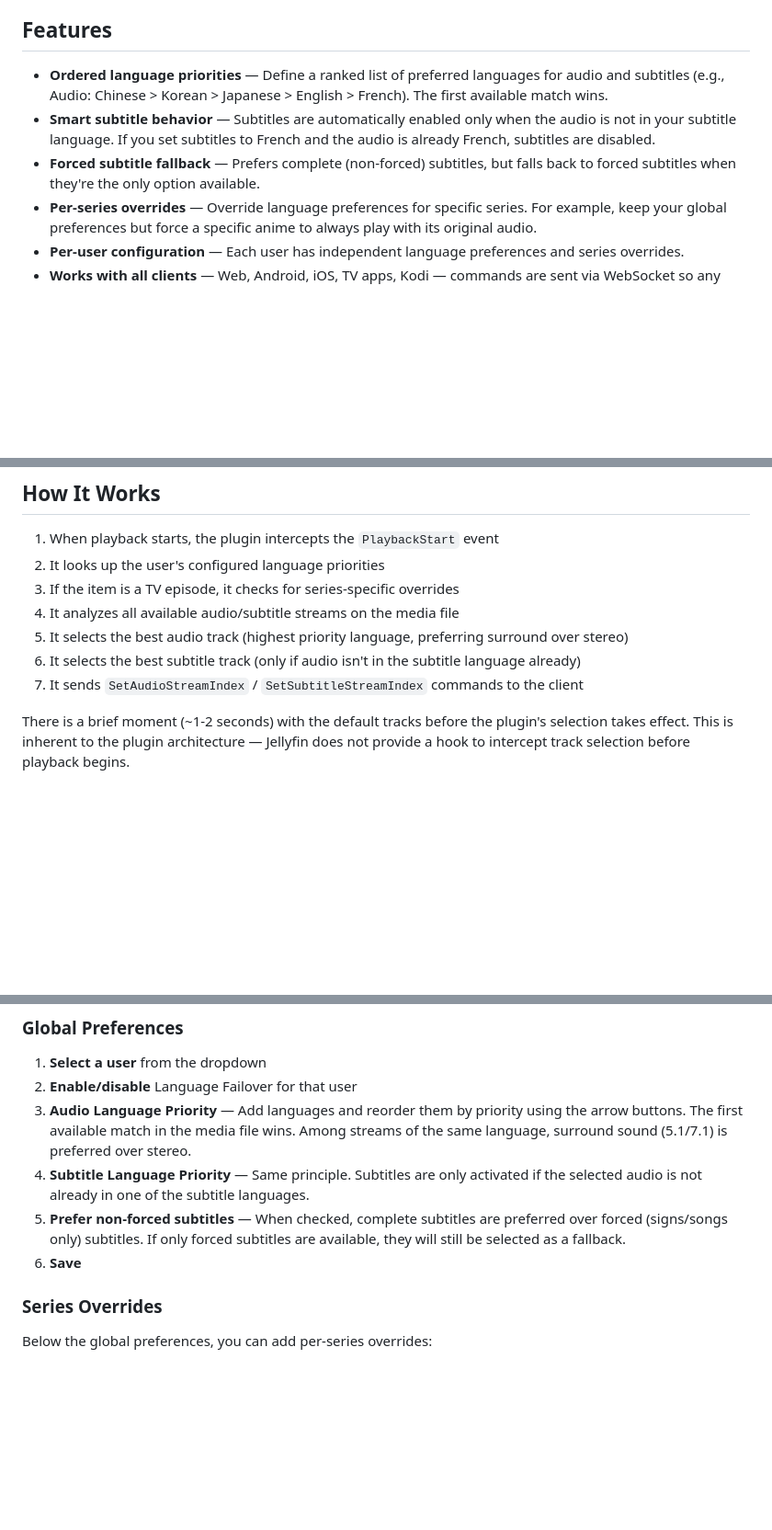
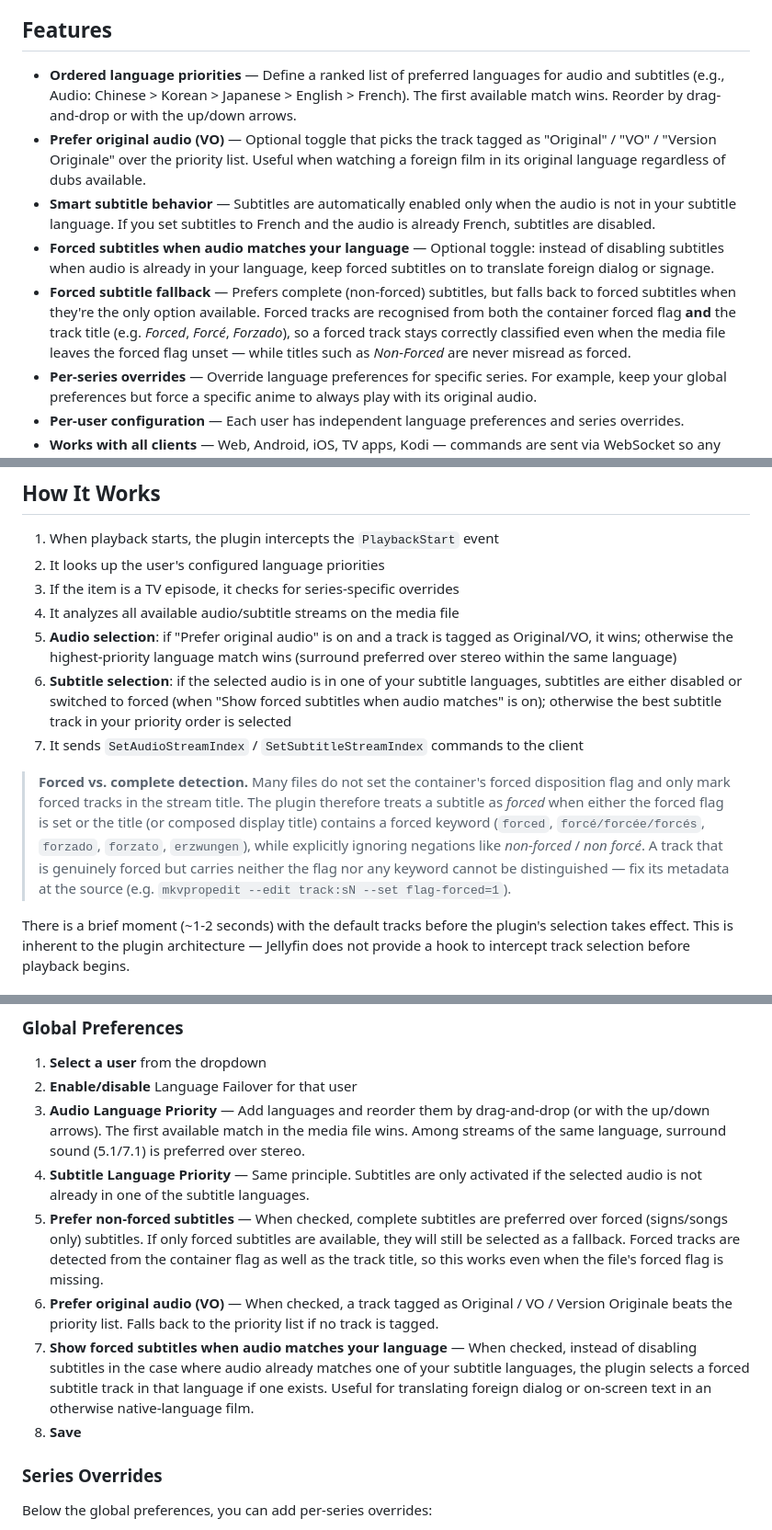
Before and after one commit to Hightmar/jellyfin-langage-failover, a Markdown page: README.md, 3 parts joined by grey strips. Shown at 92% size. Rendered like a GitHub page; blank space fills up the shorter version.

Commit message:
Document forced-subtitle detection and bring README up to date
Sync README with the up-to-date main version and document that forced
subtitles are detected from the track title in addition to the container
forced flag, including the non-forced guard and the mkvpropedit workaround
for fully untagged tracks.

Co-Authored-By: Claude Opus 4.8 <noreply@anthropic.com>

```diff
--- a/README.md
+++ b/README.md
@@ -13,9 +13,11 @@ Jellyfin only supports a single default audio/subtitle language per user. This p
 
 ## Features
 
-- **Ordered language priorities** — Define a ranked list of preferred languages for audio and subtitles (e.g., Audio: Chinese > Korean > Japanese > English > French). The first available match wins.
+- **Ordered language priorities** — Define a ranked list of preferred languages for audio and subtitles (e.g., Audio: Chinese > Korean > Japanese > English > French). The first available match wins. Reorder by drag-and-drop or with the up/down arrows.
+- **Prefer original audio (VO)** — Optional toggle that picks the track tagged as "Original" / "VO" / "Version Originale" over the priority list. Useful when watching a foreign film in its original language regardless of dubs available.
 - **Smart subtitle behavior** — Subtitles are automatically enabled only when the audio is not in your subtitle language. If you set subtitles to French and the audio is already French, subtitles are disabled.
-- **Forced subtitle fallback** — Prefers complete (non-forced) subtitles, but falls back to forced subtitles when they're the only option available.
+- **Forced subtitles when audio matches your language** — Optional toggle: instead of disabling subtitles when audio is already in your language, keep forced subtitles on to translate foreign dialog or signage.
+- **Forced subtitle fallback** — Prefers complete (non-forced) subtitles, but falls back to forced subtitles when they're the only option available. Forced tracks are recognised from both the container forced flag **and** the track title (e.g. *Forced*, *Forcé*, *Forzado*), so a forced track stays correctly classified even when the media file leaves the forced flag unset — while titles such as *Non-Forced* are never misread as forced.
 - **Per-series overrides** — Override language preferences for specific series. For example, keep your global preferences but force a specific anime to always play with its original audio.
 - **Per-user configuration** — Each user has independent language preferences and series overrides.
 - **Works with all clients** — Web, Android, iOS, TV apps, Kodi — commands are sent via WebSocket so any client that supports `GeneralCommand` will respond.
@@ -27,9 +29,11 @@ Jellyfin only supports a single default audio/subtitle language per user. This p
 2. It looks up the user's configured language priorities
 3. If the item is a TV episode, it checks for series-specific overrides
 4. It analyzes all available audio/subtitle streams on the media file
-5. It selects the best audio track (highest priority language, preferring surround over stereo)
-6. It selects the best subtitle track (only if audio isn't in the subtitle language already)
+5. **Audio selection**: if "Prefer original audio" is on and a track is tagged as Original/VO, it wins; otherwise the highest-priority language match wins (surround preferred over stereo within the same language)
+6. **Subtitle selection**: if the selected audio is in one of your subtitle languages, subtitles are either disabled or switched to forced (when "Show forced subtitles when audio matches" is on); otherwise the best subtitle track in your priority order is selected
 7. It sends `SetAudioStreamIndex` / `SetSubtitleStreamIndex` commands to the client
+
+> **Forced vs. complete detection.** Many files do not set the container's forced disposition flag and only mark forced tracks in the stream title. The plugin therefore treats a subtitle as *forced* when either the forced flag is set or the title (or composed display title) contains a forced keyword (`forced`, `forcé/forcée/forcés`, `forzado`, `forzato`, `erzwungen`), while explicitly ignoring negations like *non-forced* / *non forcé*. A track that is genuinely forced but carries neither the flag nor any keyword cannot be distinguished — fix its metadata at the source (e.g. `mkvpropedit --edit track:sN --set flag-forced=1`).
 
 There is a brief moment (~1-2 seconds) with the default tracks before the plugin's selection takes effect. This is inherent to the plugin architecture — Jellyfin does not provide a hook to intercept track selection before playback begins.
 
@@ -80,10 +84,12 @@ Navigate to **Dashboard > Plugins > Language Failover**.
 
 1. **Select a user** from the dropdown
 2. **Enable/disable** Language Failover for that user
-3. **Audio Language Priority** — Add languages and reorder them by priority using the arrow buttons. The first available match in the media file wins. Among streams of the same language, surround sound (5.1/7.1) is preferred over stereo.
+3. **Audio Language Priority** — Add languages and reorder them by drag-and-drop (or with the up/down arrows). The first available match in the media file wins. Among streams of the same language, surround sound (5.1/7.1) is preferred over stereo.
 4. **Subtitle Language Priority** — Same principle. Subtitles are only activated if the selected audio is not already in one of the subtitle languages.
-5. **Prefer non-forced subtitles** — When checked, complete subtitles are preferred over forced (signs/songs only) subtitles. If only forced subtitles are available, they will still be selected as a fallback.
-6. **Save**
+5. **Prefer non-forced subtitles** — When checked, complete subtitles are preferred over forced (signs/songs only) subtitles. If only forced subtitles are available, they will still be selected as a fallback. Forced tracks are detected from the container flag as well as the track title, so this works even when the file's forced flag is missing.
+6. **Prefer original audio (VO)** — When checked, a track tagged as Original / VO / Version Originale beats the priority list. Falls back to the priority list if no track is tagged.
+7. **Show forced subtitles when audio matches your language** — When checked, instead of disabling subtitles in the case where audio already matches one of your subtitle languages, the plugin selects a forced subtitle track in that language if one exists. Useful for translating foreign dialog or on-screen text in an otherwise native-language film.
+8. **Save**
 
 ### Series Overrides
 
```
Also changed, not shown: other parts of README.md (+9 -3 lines).
